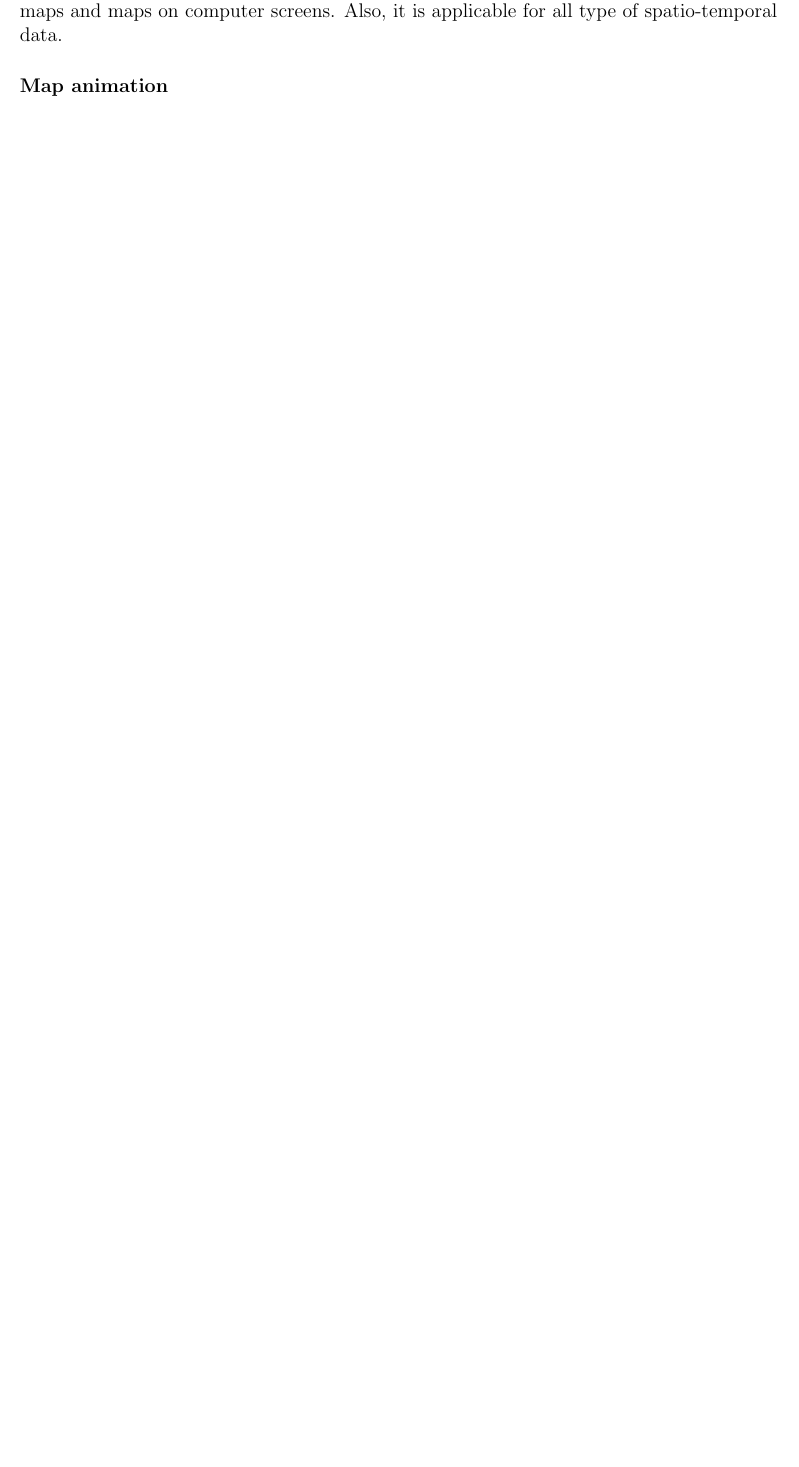
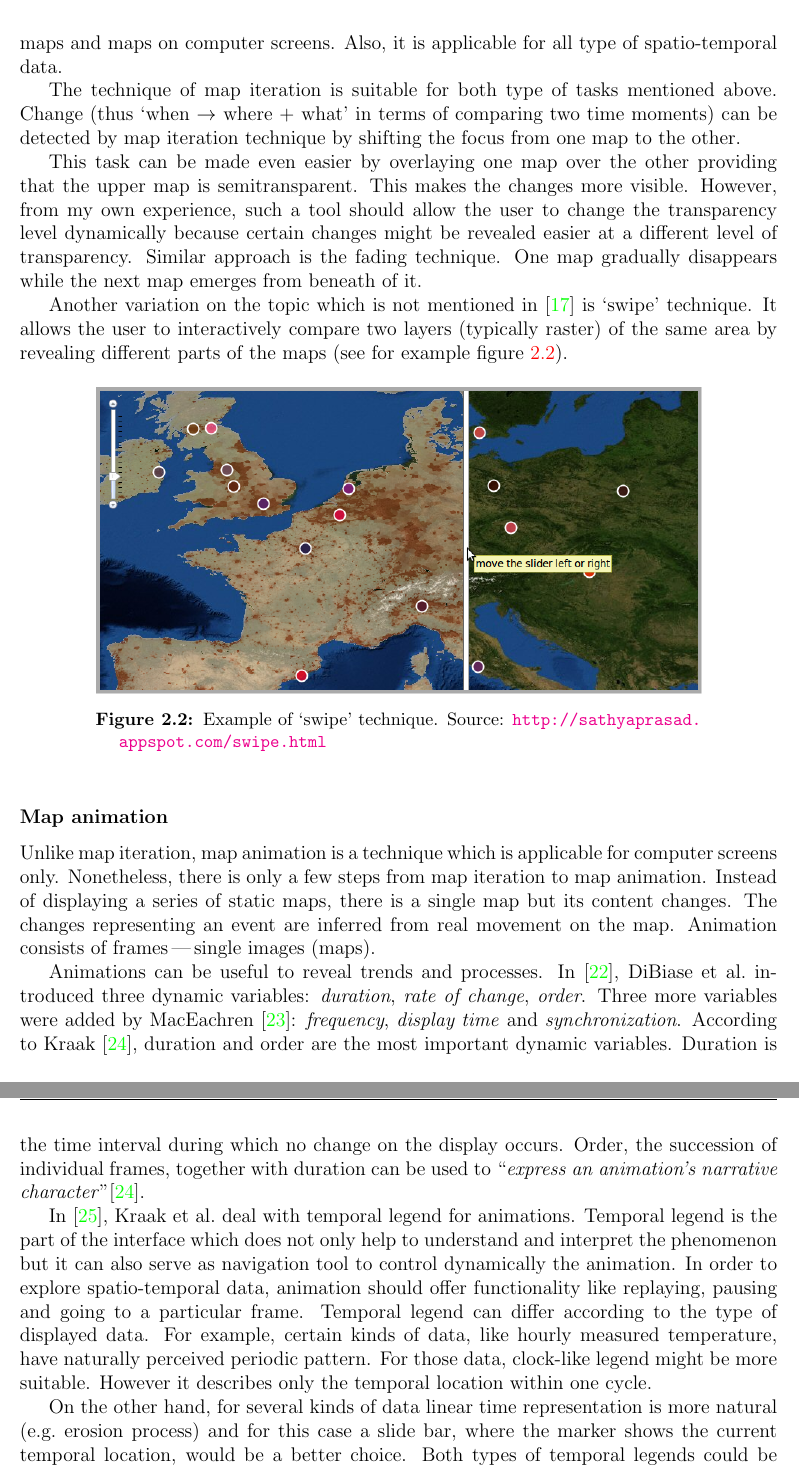
Before and after one commit to ctu-geoforall-lab-projects/dp-kratochvilova-2013, a LaTeX thesis (text/dp.tex): part of page 9 of 33 before the commit and two parts of pages 10 and 11 of 35 after it, the two joined at a grey line, cut so that both start at the same text, the shorter picture padded with empty space. Compiled offline with pdfLaTeX.

Commit message:
text: map iteration, animation

```diff
--- a/text/dp.tex
+++ b/text/dp.tex
@@ -308,4 +317,61 @@ Each map represents one state of a phenomenon at an time instance.
 This technique can be used with both conventional maps and maps on computer screens.
 Also, it is applicable for all type of spatio-temporal data.
 
+The technique of map iteration is suitable
+for both type of tasks mentioned above.
+Change (thus `when $\rightarrow$ where + what' in terms of comparing two time moments)
+can be detected by map iteration technique by shifting the focus from one map to the other.
+
+This task can be made even easier by overlaying one map over the other providing that the upper map is semitransparent.
+This makes the changes more visible.
+However, from my own experience, such a tool should allow the user to change the transparency level dynamically
+because certain changes might be revealed easier at a different level of transparency.
+Similar approach is the fading technique.
+One map gradually disappears while the next map emerges from beneath of it.
+
+Another variation on the topic which is not mentioned in \cite{andrienko2003exploratory}
+is `swipe' technique.
+It allows the user to interactively compare two layers (typically raster)
+of the same area by revealing different parts of the maps (see for example figure \ref{fig:swipe}).
+
+
+\begin{figure}[h!]
+  \centering
+  \includegraphics[width=0.8\textwidth]{./images/swipe_example.png}
+  \caption{Example of `swipe' technique. Source: \url{http://sathyaprasad.appspot.com/swipe.html}}
+  \label{fig:swipe}
+\end{figure}
+
+% , where + what $\rightarrow$ when).
+
 \subsubsection{Map animation}
+Unlike map iteration, map animation is a technique which is applicable for computer screens only.
+Nonetheless, there is only a few steps from map iteration to map animation.
+Instead of displaying a series of static maps, there is a single map but its content changes.
+The changes representing an event are inferred from real movement on the map.
+Animation consists of frames\,---\,single images (maps).
+
+Animations can be useful to reveal trends and processes.
+In \cite{dibiase1992animation}, DiBiase et al.\ introduced three dynamic variables:
+\emph{duration}, \emph{rate of change}, \emph{order}.
+Three more variables were added by MacEachren \cite{maceachren2004maps}:
+\emph{frequency}, \emph{display time} and \emph{synchronization}.
+According to Kraak \cite{kraak2000visualisation}, duration and order are the most important
+dynamic variables. Duration is the time interval during which no change on the display occurs.
+Order, the succession of individual frames, together with duration can be used to
+``\emph{express an animation's narrative character}''\cite{kraak2000visualisation}.
+
+
+In \cite{kraak1997cartographic}, Kraak et al.\ deal with temporal legend for animations.
+Temporal legend is the part of the interface which does not only help to understand and interpret
+the phenomenon but it can also serve as navigation tool to control dynamically the animation.
+In order to explore spatio-temporal data, animation should offer functionality like replaying, pausing
+and going to a particular frame.
+Temporal legend can differ according to the type of displayed data.
+For example, certain kinds of data, like hourly measured temperature, have naturally perceived periodic pattern.
+For those data, clock-like legend might be more suitable.
+However it describes only the temporal location within one cycle.
+
+On the other hand, for several kinds of data linear time representation is more natural (e.g.\ erosion process)
+and for this case a slide bar, where the marker shows the current temporal location, would be a better choice.
+Both types of temporal legends could be accompanied by numerical legend (e.g.\ 23:14,  March 2012, \ldots)
```
Also changed, not shown: text/references.bib (+43 -0 lines), text/images/swipe_example.png (added), text/dp.tex (26 more changed lines).
